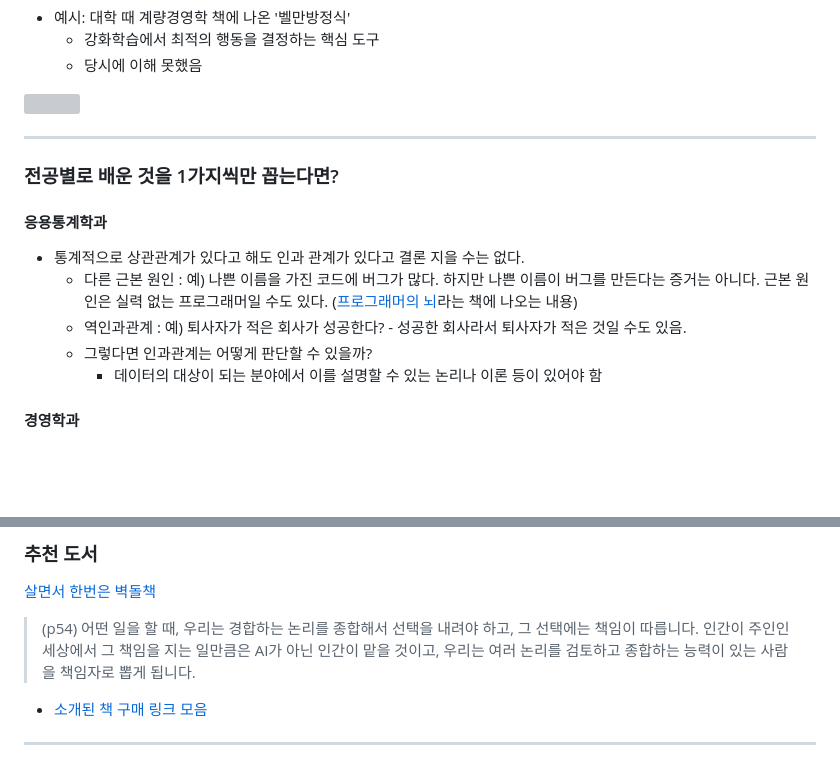
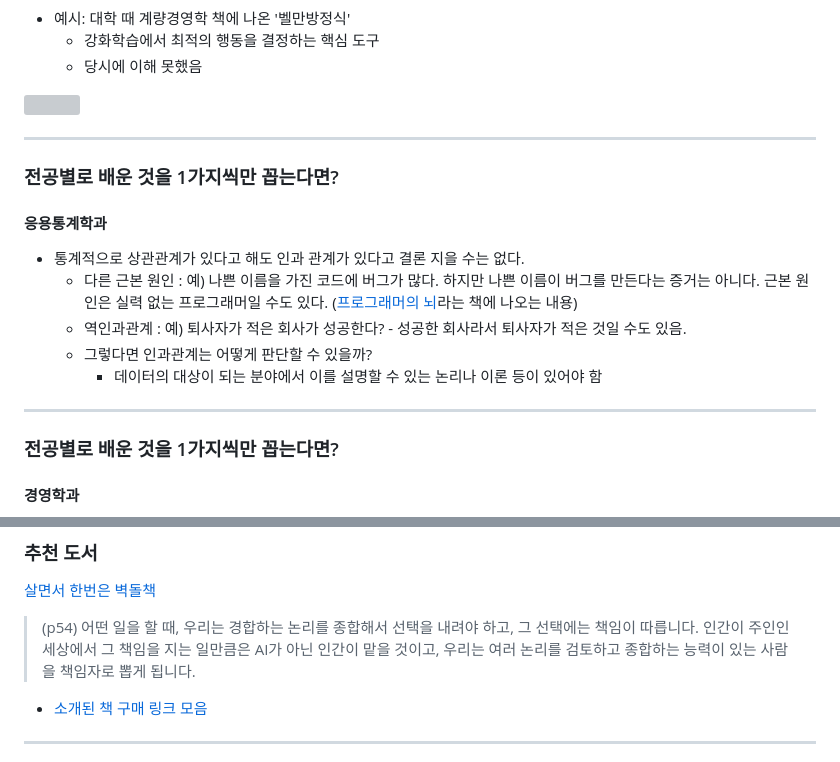
Before and after one commit to benelog/presentations, a Markdown page: 20260528-yonsei-stats-rc101/slides.md, 2 parts joined by grey strips. Drawn GitHub-style; blank space fills up the shorter version; grey boxes are pictures that could not be loaded.

```diff
--- a/20260528-yonsei-stats-rc101/slides.md
+++ b/20260528-yonsei-stats-rc101/slides.md
@@ -111,6 +111,10 @@ event: 연세대학교 응용통계학과 신입생 세미나
     * 역인과관계 : 예) 퇴사자가 적은 회사가 성공한다? - 성공한 회사라서 퇴사자가 적은 것일 수도 있음.
     * 그렇다면 인과관계는 어떻게 판단할 수 있을까?
         * 데이터의 대상이 되는 분야에서 이를 설명할 수 있는 논리나 이론 등이 있어야 함
+
+---
+
+### 전공별로 배운 것을 1가지씩만 꼽는다면?
 
 #### 경영학과
 * 분권의 시대. 조직의 권한은 분산되고 있다.
@@ -270,6 +274,10 @@ backgroundSize: contain
 > (p54) 어떤 일을 할 때, 우리는 경합하는 논리를 종합해서 선택을 내려야 하고, 그 선택에는 책임이 따릅니다. 인간이 주인인 세상에서 그 책임을 지는 일만큼은 AI가 아닌 인간이 맡을 것이고, 우리는 여러 논리를 검토하고 종합하는 능력이 있는 사람을 책임자로 뽑게 됩니다.
 
 * [소개된 책 구매 링크 모음](https://gist.github.com/benelog/91789a9abd9bea1ef3f33be7bcbf54df)
+
+<style>
+blockquote { font-size: 0.9em; }
+</style>
 
 ---
 layout: image-right
```
Also changed, not shown: other parts of 20260528-yonsei-stats-rc101/slides.md (+6 -6 lines), 20200507-entity-design/slides.md (+21 -2 lines), 20260426-ai-gent/slides.md (+6 -2 lines).
